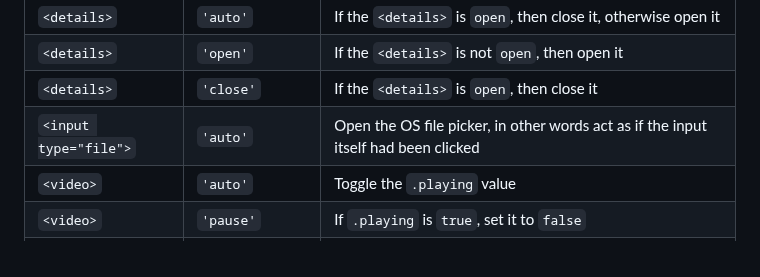
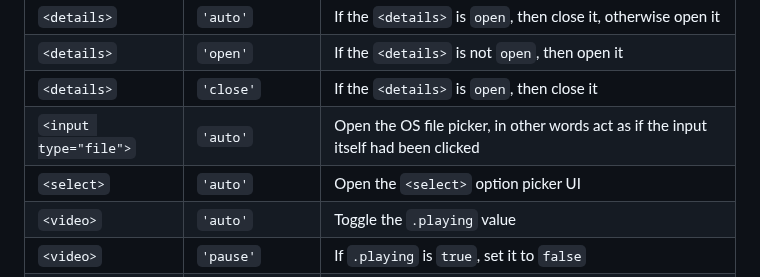
Before and after one commit to keithamus/invokers-polyfill, a Markdown page: README.md, the part around one of its changes. GitHub-like rendering.

Commit message:
add `<select>` default
`auto` opens the option picker UI

Closes #9

```diff
--- a/README.md
+++ b/README.md
@@ -354,6 +354,7 @@ that this list is ordered and higher rules take precedence:
 | `<details>`           | `'open'`        | If the `<details>` is not `open`, then open it                                       |
 | `<details>`           | `'close'`       | If the `<details>` is `open`, then close it                                          |
 | `<input type="file">` | `'auto'`        | Open the OS file picker, in other words act as if the input itself had been clicked  |
+| `<select>`            | `'auto'`        | Open the `<select>` option picker UI                                                 |
 | `<video>`             | `'auto'`        | Toggle the `.playing` value                                                          |
 | `<video>`             | `'pause'`       | If `.playing` is `true`, set it to `false`                                           |
 | `<video>`             | `'play'`        | If `.playing` is `false`, set it to `true`                                           |
```
Also changed, not shown: other parts of README.md (+1 -1 lines).
